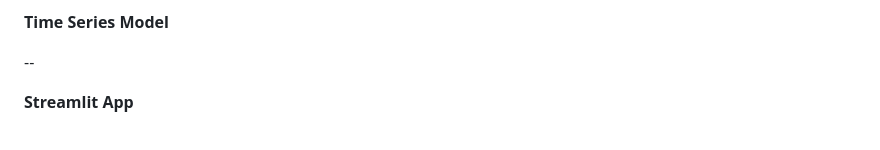
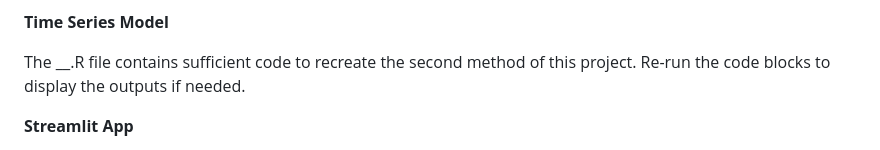
Before and after one commit to sindhu-ab/ds4420-final-project, a Markdown page: README.md, the part around the change. Rendered like a GitHub page.

```diff
--- a/README.md
+++ b/README.md
@@ -39,7 +39,8 @@ Performance was examined through accuracy, precision, recall, F1 score, and a co
 
 **Time Series Model**
 
---
+The __.R file contains sufficient code to recreate the second method of this project. Re-run the code blocks to display the outputs if needed.
+
 
 
 **Streamlit App**
```
